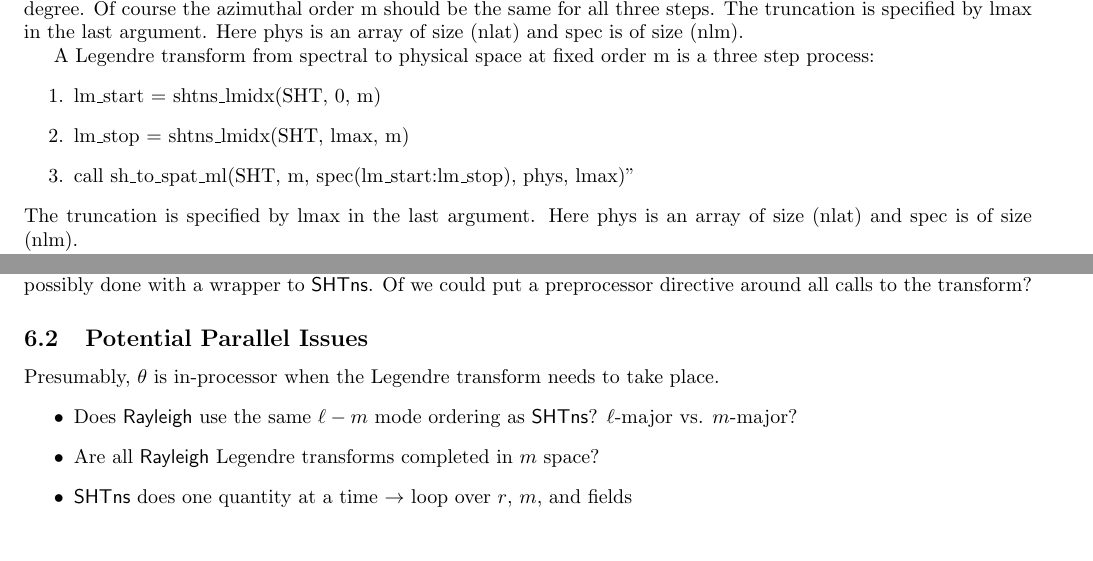
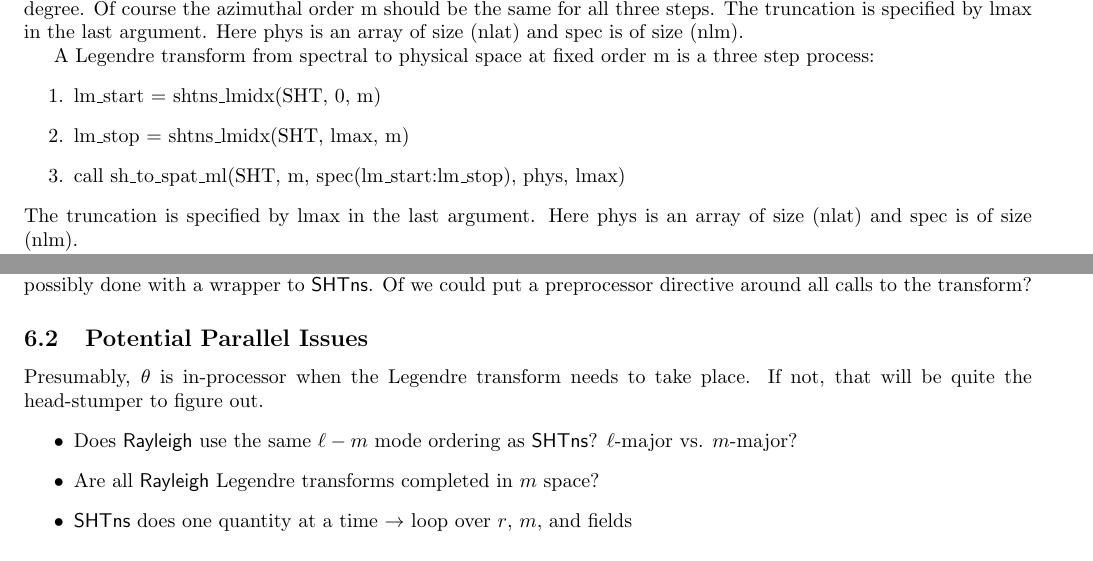
Before and after one commit to orvedahl/SHTns-Tests, a LaTeX document (Notes/various_notes.tex): two parts of pages 5 and 6 of 6, joined at a grey line, cut so that both start at the same text. Compiled offline with pdfLaTeX.

Commit message:
some typos

```diff
--- a/Notes/various_notes.tex
+++ b/Notes/various_notes.tex
@@ -322,7 +322,7 @@
 \begin{enumerate}
   \item lm\_start = shtns\_lmidx(SHT, 0, m)
   \item lm\_stop = shtns\_lmidx(SHT, lmax, m)
-  \item call sh\_to\_spat\_ml(SHT, m, spec(lm\_start:lm\_stop), phys, lmax)''
+  \item call sh\_to\_spat\_ml(SHT, m, spec(lm\_start:lm\_stop), phys, lmax)
 \end{enumerate}
 The truncation is specified by lmax in the last argument. Here
 phys is an array of size (nlat) and spec is of size (nlm).
@@ -373,7 +373,8 @@
 Of we could put a preprocessor directive around all calls to the transform?
 
 \subsection{Potential Parallel Issues}
-Presumably, $\theta$ is in-processor when the Legendre transform needs to take place.
+Presumably, $\theta$ is in-processor when the Legendre transform needs to take place. If
+not, that will be quite the head-stumper to figure out.
 \begin{itemize}
   \item Does \rayleigh\ use the same $\ell-m$ mode ordering as \shtns?
         $\ell$-major vs. $m$-major?
```
